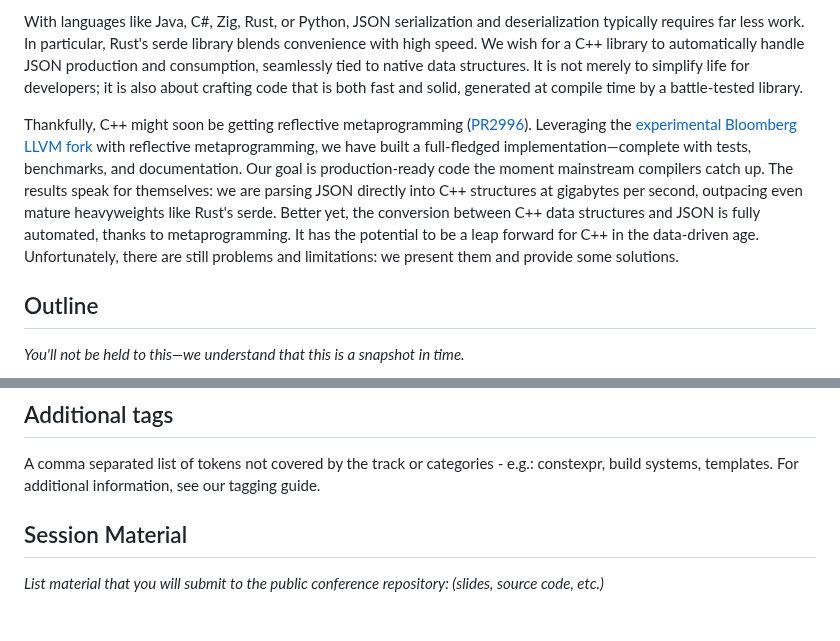
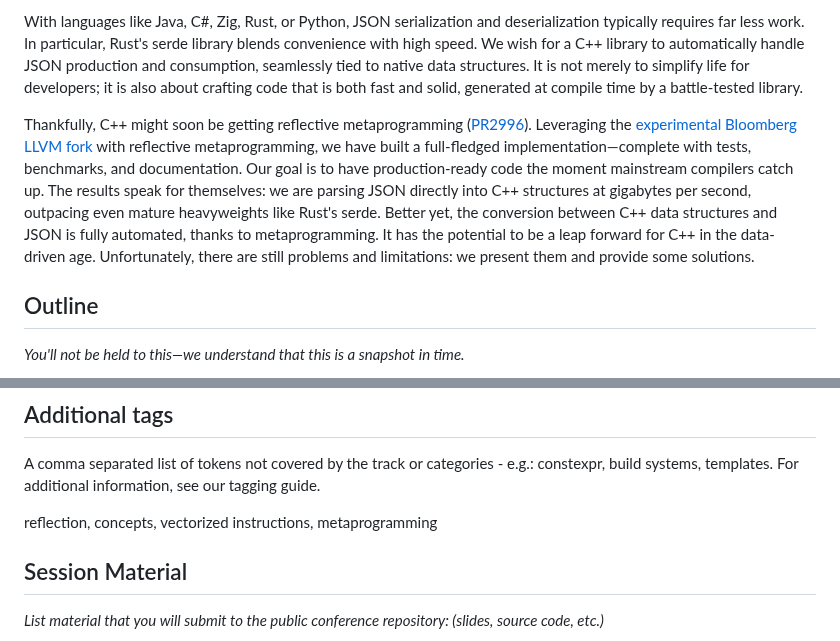
Before and after one commit to simdjson/simdjson_talks, a Markdown page: cppcon2025/proposal.md, 2 parts joined by grey strips. GitHub-like rendering; blank space fills up the shorter version.

```diff
--- a/cppcon2025/proposal.md
+++ b/cppcon2025/proposal.md
@@ -15,7 +15,7 @@ JSON, or JavaScript Object Notation, has become a cornerstone for storing and ex
 
 With languages like Java, C#, Zig, Rust, or Python, JSON serialization and deserialization typically requires far less work. In particular, Rust's serde library blends convenience with high speed. We wish for a C++ library to automatically handle JSON production and consumption, seamlessly tied to native data structures. It is not merely to simplify life for developers; it is also about crafting code that is both fast and solid, generated at compile time by a battle-tested library.
 
-Thankfully, C++ might soon be getting reflective metaprogramming ([PR2996](https://github.com/cplusplus/papers/issues/1668)). Leveraging the [experimental Bloomberg LLVM fork](https://github.com/bloomberg/clang-p2996) with reflective metaprogramming, we have built a full-fledged implementation—complete with tests, benchmarks, and documentation. Our goal is production-ready code the moment mainstream compilers catch up. The results speak for themselves: we are parsing JSON directly into C++ structures at gigabytes per second, outpacing even mature heavyweights like Rust's serde. Better yet, the conversion between C++ data structures and JSON is fully automated, thanks to metaprogramming. It has the potential to be a leap forward for C++ in the data-driven age. Unfortunately, there are still problems and limitations: we present them and provide some solutions.
+Thankfully, C++ might soon be getting reflective metaprogramming ([PR2996](https://github.com/cplusplus/papers/issues/1668)). Leveraging the [experimental Bloomberg LLVM fork](https://github.com/bloomberg/clang-p2996) with reflective metaprogramming, we have built a full-fledged implementation—complete with tests, benchmarks, and documentation. Our goal is to have production-ready code the moment mainstream compilers catch up. The results speak for themselves: we are parsing JSON directly into C++ structures at gigabytes per second, outpacing even mature heavyweights like Rust's serde. Better yet, the conversion between C++ data structures and JSON is fully automated, thanks to metaprogramming. It has the potential to be a leap forward for C++ in the data-driven age. Unfortunately, there are still problems and limitations: we present them and provide some solutions.
 
 
 ## Outline
@@ -97,6 +97,8 @@ Thankfully, C++ might soon be getting reflective metaprogramming ([PR2996](https
 A comma separated list of tokens not covered by the track or categories - e.g.: constexpr, build systems, templates.
 For additional information, see our tagging guide.
 
+reflection, concepts, vectorized instructions, metaprogramming
+
 ## Session Material
 *List material that you will submit to the public conference repository: (slides, source code, etc.)*
 
```
